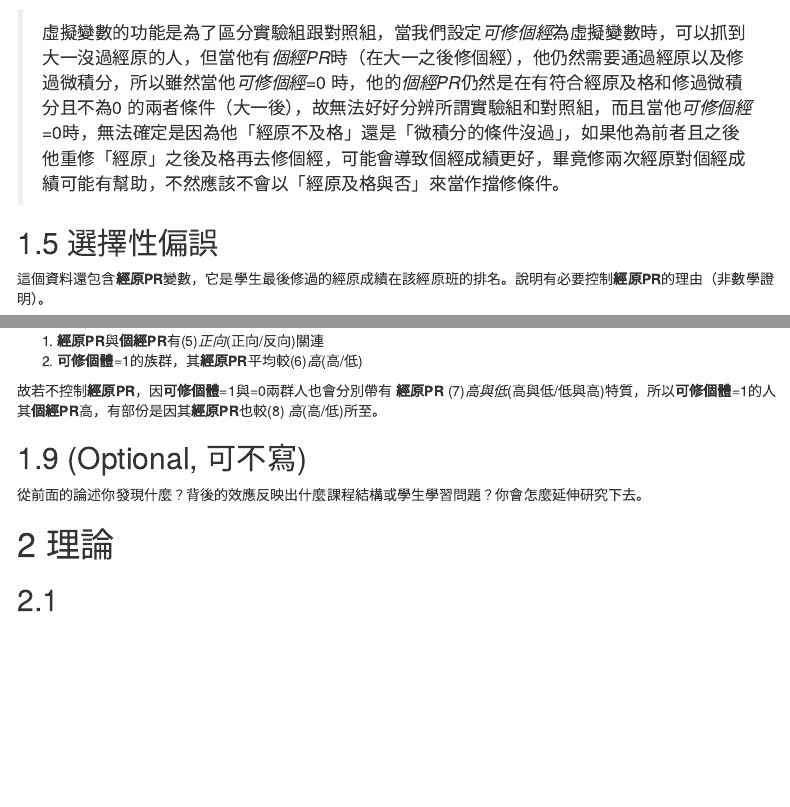
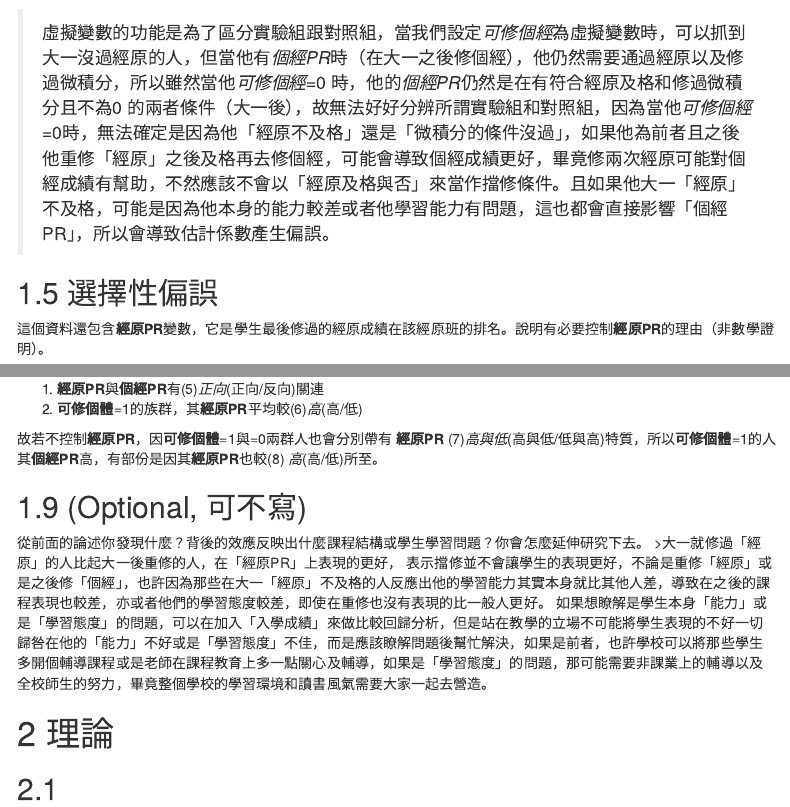
Before and after one commit to yofun8451/107-2-homework1-g, an R Markdown document (HW1_G.Rmd): the page in a window 1100 px wide, from 1640 px down, and a second part further down, joined at a grey line. Rendered offline with R 4.5, knitr and Pandoc, with nearby package versions; some code elsewhere in the file could not run offline; menus at the side of the page are left out.

Commit message:
Update HW1_G.Rmd

```diff
--- a/HW1_G.Rmd
+++ b/HW1_G.Rmd
@@ -91,7 +91,7 @@ coeftest(MODEL1,vcov. =vcovHC,type="HC1")
 ## 1.4 選擇性偏誤
 >上題的估計結果很可能不正確，請說明原因故事（非數學證明）。
 
->虛擬變數的功能是為了區分實驗組跟對照組，當我們設定*可修個經*為虛擬變數時，可以抓到大一沒過經原的人，但當他有*個經PR*時（在大一之後修個經），他仍然需要通過經原以及修過微積分，所以雖然當他*可修個經*=0 時，他的*個經PR*仍然是在有符合經原及格和修過微積分且不為0 的兩者條件（大一後），故無法好好分辨所謂實驗組和對照組，而且當他*可修個經*=0時，無法確定是因為他「經原不及格」還是「微積分的條件沒過」，如果他為前者且之後他重修「經原」之後及格再去修個經，可能會導致個經成績更好，畢竟修兩次經原對個經成績可能有幫助，不然應該不會以「經原及格與否」來當作擋修條件。
+>虛擬變數的功能是為了區分實驗組跟對照組，當我們設定*可修個經*為虛擬變數時，可以抓到大一沒過經原的人，但當他有*個經PR*時（在大一之後修個經），他仍然需要通過經原以及修過微積分，所以雖然當他*可修個經*=0 時，他的*個經PR*仍然是在有符合經原及格和修過微積分且不為0 的兩者條件（大一後），故無法好好分辨所謂實驗組和對照組，因為當他*可修個經*=0時，無法確定是因為他「經原不及格」還是「微積分的條件沒過」，如果他為前者且之後他重修「經原」之後及格再去修個經，可能會導致個經成績更好，畢竟修兩次經原可能對個經成績有幫助，不然應該不會以「經原及格與否」來當作擋修條件。且如果他大一「經原」不及格，可能是因為他本身的能力較差或者他學習能力有問題，這也都會直接影響「個經PR」，所以會導致估計係數產生偏誤。
 
 ## 1.5 選擇性偏誤
 這個資料還包含**經原PR**變數，它是學生最後修過的經原成績在該經原班的排名。說明有必要控制**經原PR**的理由（非數學證明）。
@@ -135,7 +135,9 @@ _高_(高/低)所至。
 ## 1.9 (Optional, 可不寫)
 
 從前面的論述你發現什麼？背後的效應反映出什麼課程結構或學生學習問題？你會怎麼延伸研究下去。
-
+>大一就修過「經原」的人比起大一後重修的人，在「經原PR」上表現的更好，
+表示擋修並不會讓學生的表現更好，不論是重修「經原」或是之後修「個經」，也許因為那些在大一「經原」不及格的人反應出他的學習能力其實本身就比其他人差，導致在之後的課程表現也較差，亦或者他們的學習態度較差，即使在重修也沒有表現的比一般人更好。
+如果想瞭解是學生本身「能力」或是「學習態度」的問題，可以在加入「入學成績」來做比較回歸分析，但是站在教學的立場不可能將學生表現的不好一切歸咎在他的「能力」不好或是「學習態度」不佳，而是應該瞭解問題後幫忙解決，如果是前者，也許學校可以將那些學生多開個輔導課程或是老師在課程教育上多一點關心及輔導，如果是「學習態度」的問題，那可能需要非課業上的輔導以及全校師生的努力，畢竟整個學校的學習環境和讀書風氣需要大家一起去營造。
 
 # 2 理論
 
```
